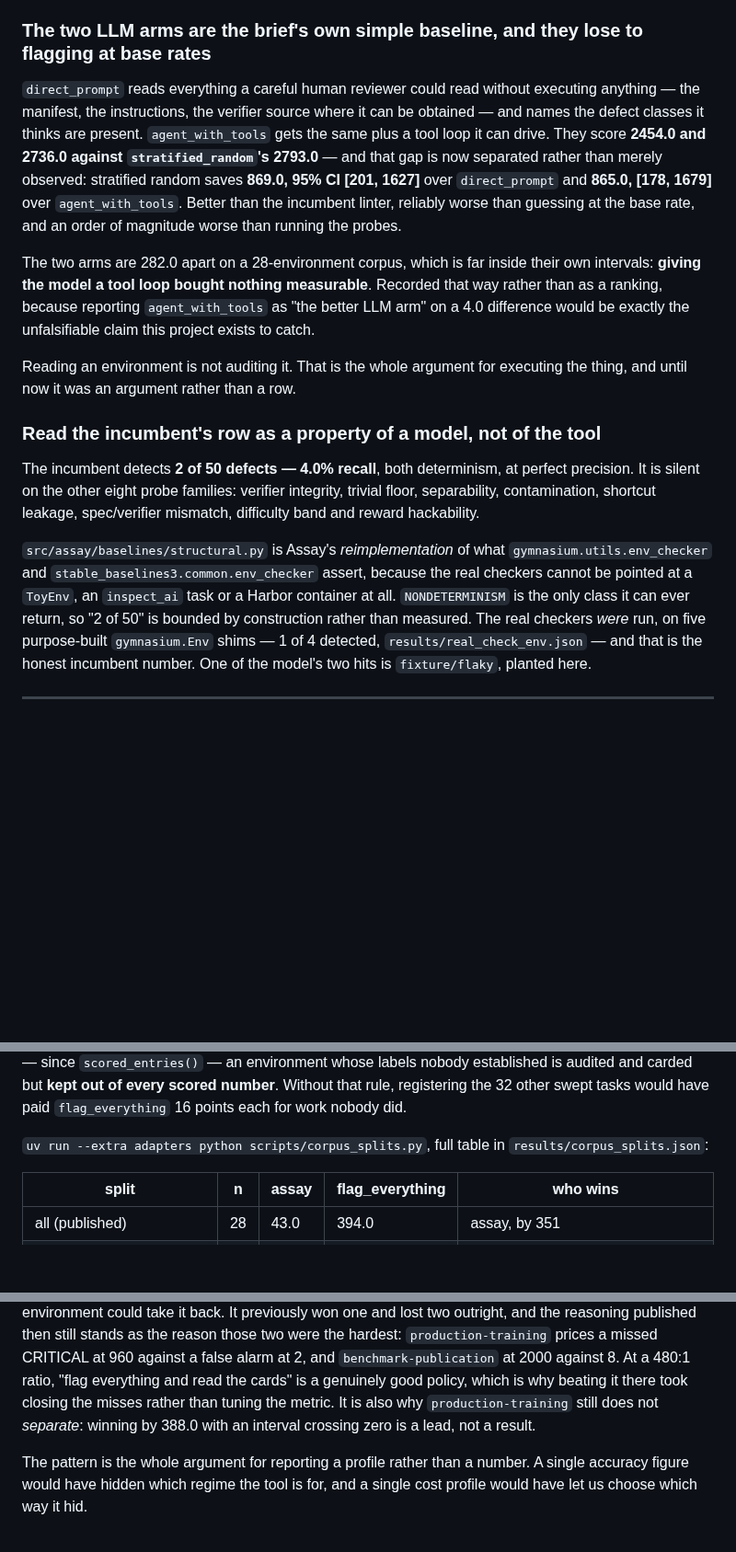
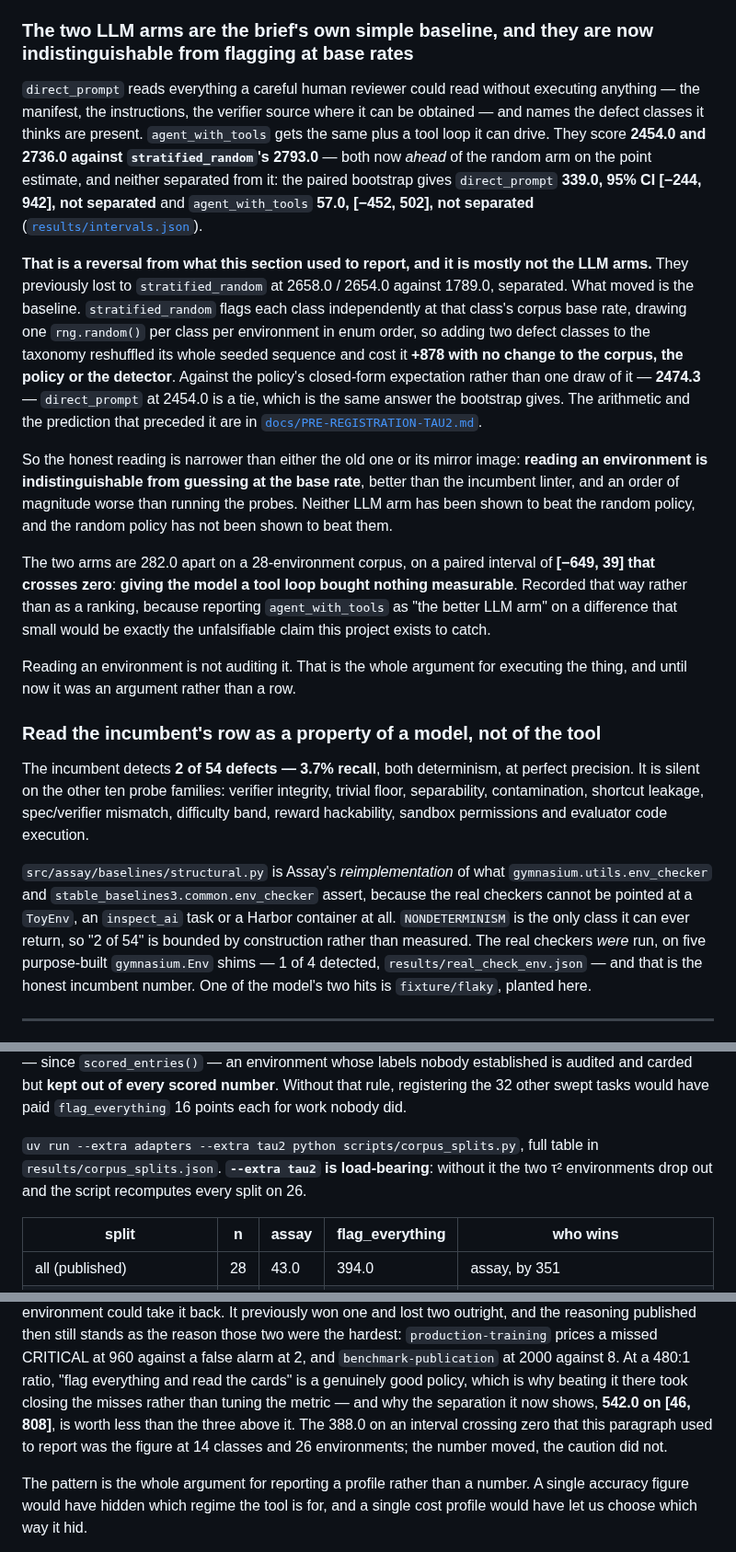
Before and after one commit to caiotheodoro/assay, a Markdown page: docs/RESULTS.md, 3 parts joined by grey strips. Shown at 92% size. Drawn GitHub-style; blank space fills up the shorter version.

Commit message:
fix: the results doc reported a comparison with the sign reversed
docs/RESULTS.md said stratified_random saves 869.0 over direct_prompt and
that the gap was separated. results/intervals.json says direct_prompt saves
339.0 over stratified_random on [-244, 942], not separated. Matched the
README's treatment, including why the random arm moved.

Also from the artifacts: the incumbent detects 2 of 54 (3.7%), not 2 of 50;
flag_everything's loss is the 16-class sum, not the 14-class one; the
no-harbor split scores 43.0 rather than 0.0 because none of Assay's four
errors is a Harbor task any more; and production-training's 388.0 on an
interval crossing zero is now 542.0 on [46, 808], separated.

Discloses for the first time that four of the sixteen defect classes occur
nowhere in the corpus, so 112 of flag_everything's 394.0 -- 28.4% -- is paid
on classes no environment can carry.

```diff
--- a/docs/RESULTS.md
+++ b/docs/RESULTS.md
@@ -59,39 +59,58 @@ indistinguishable from an environment that is genuinely nondeterministic —
 plausible, and **not isolated**, so it is reported as a rate rather than a
 diagnosis.
 
-### The two LLM arms are the brief's own simple baseline, and they lose to flagging at base rates
+### The two LLM arms are the brief's own simple baseline, and they are now indistinguishable from flagging at base rates
 
 `direct_prompt` reads everything a careful human reviewer could read without
 executing anything — the manifest, the instructions, the verifier source where it
 can be obtained — and names the defect classes it thinks are present.
 `agent_with_tools` gets the same plus a tool loop it can drive. They score
-**2454.0 and 2736.0 against `stratified_random`'s 2793.0** — and that gap is now
-separated rather than merely observed: stratified random saves **869.0, 95% CI
-[201, 1627]** over `direct_prompt` and **865.0, [178, 1679]** over
-`agent_with_tools`. Better than the incumbent linter, reliably worse than guessing
-at the base rate, and an order of magnitude worse than running the probes.
+**2454.0 and 2736.0 against `stratified_random`'s 2793.0** — both now *ahead* of
+the random arm on the point estimate, and neither separated from it: the paired
+bootstrap gives `direct_prompt` **339.0, 95% CI [−244, 942], not separated** and
+`agent_with_tools` **57.0, [−452, 502], not separated**
+([`results/intervals.json`](../results/intervals.json)).
 
-The two arms are 282.0 apart on a 28-environment corpus, which is far
-inside their own intervals: **giving the model a tool loop bought nothing
+**That is a reversal from what this section used to report, and it is mostly not
+the LLM arms.** They previously lost to `stratified_random` at 2658.0 / 2654.0
+against 1789.0, separated. What moved is the baseline. `stratified_random` flags
+each class independently at that class's corpus base rate, drawing one
+`rng.random()` per class per environment in enum order, so adding two defect
+classes to the taxonomy reshuffled its whole seeded sequence and cost it **+878
+with no change to the corpus, the policy or the detector**. Against the policy's
+closed-form expectation rather than one draw of it — **2474.3** — `direct_prompt`
+at 2454.0 is a tie, which is the same answer the bootstrap gives. The arithmetic
+and the prediction that preceded it are in
+[`docs/PRE-REGISTRATION-TAU2.md`](PRE-REGISTRATION-TAU2.md).
+
+So the honest reading is narrower than either the old one or its mirror image:
+**reading an environment is indistinguishable from guessing at the base rate**,
+better than the incumbent linter, and an order of magnitude worse than running the
+probes. Neither LLM arm has been shown to beat the random policy, and the random
+policy has not been shown to beat them.
+
+The two arms are 282.0 apart on a 28-environment corpus, on a paired interval of
+**[−649, 39] that crosses zero**: **giving the model a tool loop bought nothing
 measurable**. Recorded that way rather than as a ranking, because reporting
-`agent_with_tools` as "the better LLM arm" on a 4.0 difference would be exactly the
-unfalsifiable claim this project exists to catch.
+`agent_with_tools` as "the better LLM arm" on a difference that small would be
+exactly the unfalsifiable claim this project exists to catch.
 
 Reading an environment is not auditing it. That is the whole argument for executing
 the thing, and until now it was an argument rather than a row.
 
 ### Read the incumbent's row as a property of a model, not of the tool
 
-The incumbent detects **2 of 50 defects — 4.0% recall**, both determinism, at
-perfect precision. It is silent on the other eight probe families: verifier
+The incumbent detects **2 of 54 defects — 3.7% recall**, both determinism, at
+perfect precision. It is silent on the other ten probe families: verifier
 integrity, trivial floor, separability, contamination, shortcut leakage,
-spec/verifier mismatch, difficulty band and reward hackability.
+spec/verifier mismatch, difficulty band, reward hackability, sandbox permissions
+and evaluator code execution.
 
 `src/assay/baselines/structural.py` is Assay's *reimplementation* of what
 `gymnasium.utils.env_checker` and `stable_baselines3.common.env_checker` assert,
 because the real checkers cannot be pointed at a `ToyEnv`, an `inspect_ai` task or
 a Harbor container at all. `NONDETERMINISM` is the only class it can ever return,
-so "2 of 50" is bounded by construction rather than measured. The real checkers
+so "2 of 54" is bounded by construction rather than measured. The real checkers
 *were* run, on five purpose-built `gymnasium.Env` shims — 1 of 4 detected,
 `results/real_check_env.json` — and that is the honest incumbent number. One of the
 model's two hits is `fixture/flaky`, planted here.
@@ -119,8 +138,9 @@ labels nobody established is audited and carded but **kept out of every scored n
 Without that rule, registering the 32 other swept tasks would have paid `flag_everything`
 16 points each for work nobody did.
 
-`uv run --extra adapters python scripts/corpus_splits.py`, full table in
-`results/corpus_splits.json`:
+`uv run --extra adapters --extra tau2 python scripts/corpus_splits.py`, full table
+in `results/corpus_splits.json`. **`--extra tau2` is load-bearing**: without it the
+two τ² environments drop out and the script recomputes every split on 26.
 
 | split | n | assay | flag_everything | who wins |
 |---|---|---|---|---|
@@ -308,8 +351,10 @@ outright, and the reasoning published then still stands as the reason those two
 hardest: `production-training` prices a missed CRITICAL at 960 against a false alarm at
 2, and `benchmark-publication` at 2000 against 8. At a 480:1 ratio, "flag everything and
 read the cards" is a genuinely good policy, which is why beating it there took closing
-the misses rather than tuning the metric. It is also why `production-training` still does
-not *separate*: winning by 388.0 with an interval crossing zero is a lead, not a result.
+the misses rather than tuning the metric — and why the separation it now shows,
+**542.0 on [46, 808]**, is worth less than the three above it. The 388.0 on an
+interval crossing zero that this paragraph used to report was the figure at 14
+classes and 26 environments; the number moved, the caution did not.
 
 The pattern is the whole argument for reporting a profile rather than a number. A single
 accuracy figure would have hidden which regime the tool is for, and a single cost profile
```
Also changed, not shown: other parts of docs/RESULTS.md (+29 -6 lines).
